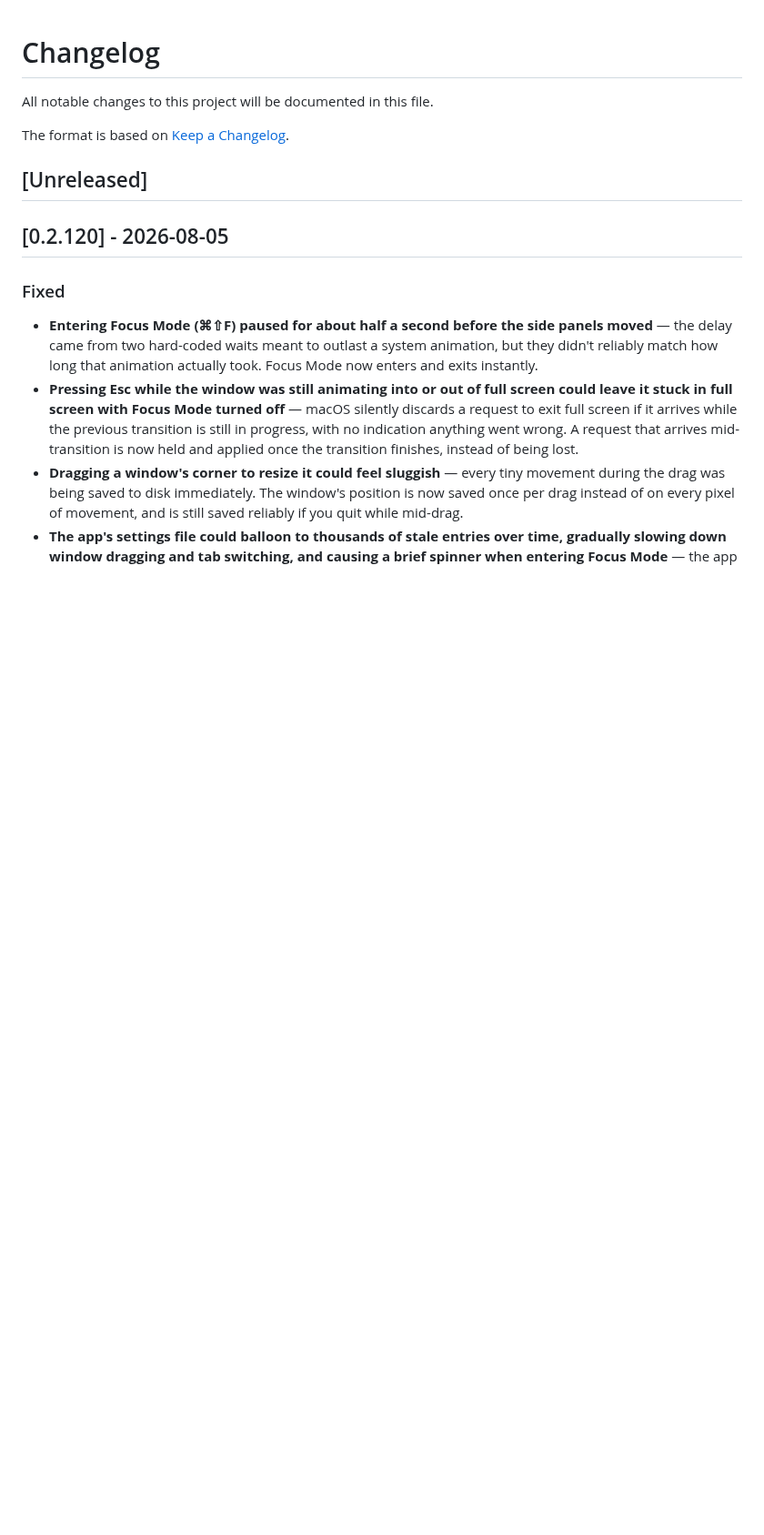
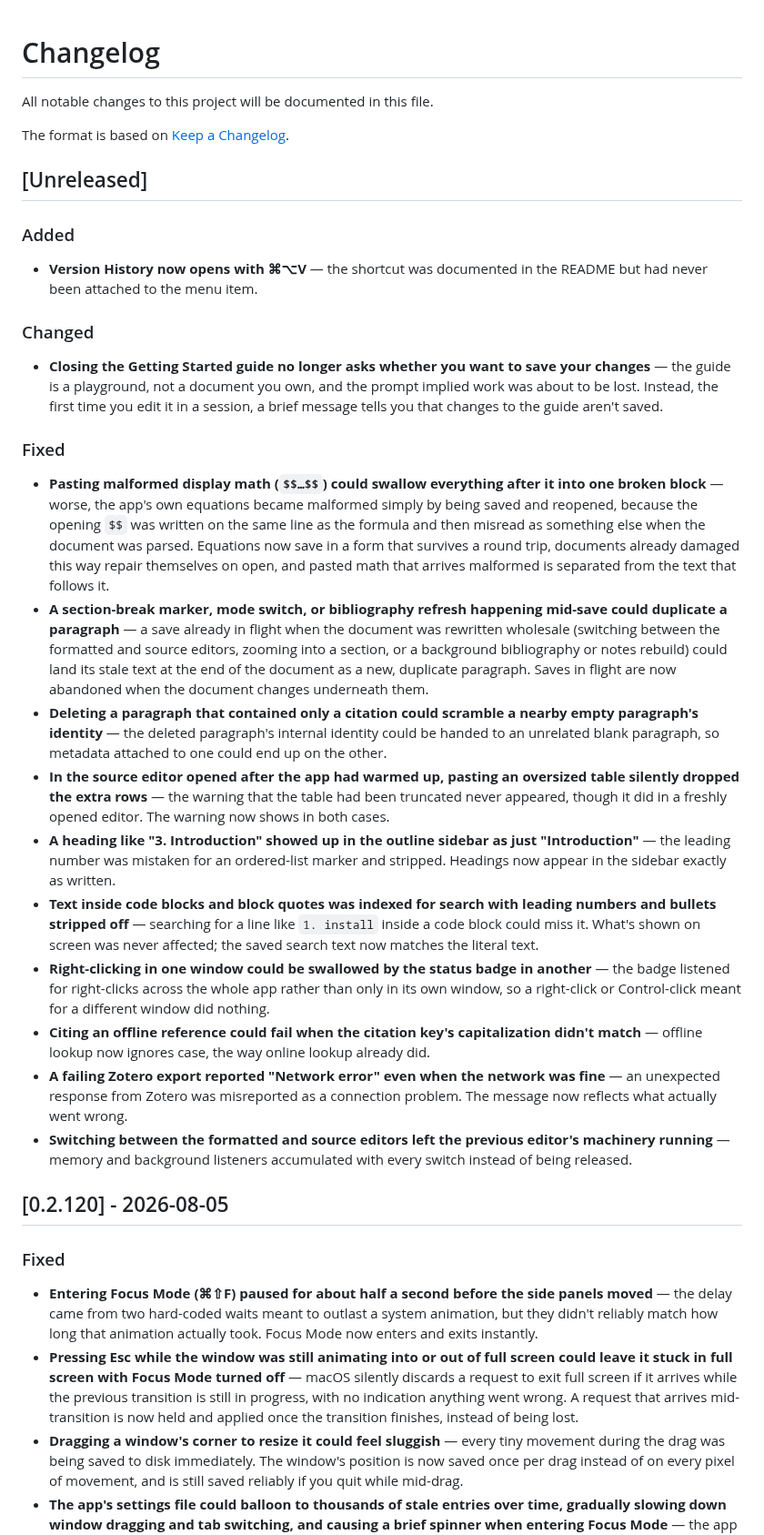
Before and after one commit to kerim/finalfinal, a Markdown page: CHANGELOG.md, the part around the change. Shown at 91% size. Drawn GitHub-style; blank space fills up the shorter version.

Commit message:
changelog updated

```diff
--- a/CHANGELOG.md
+++ b/CHANGELOG.md
@@ -5,6 +5,27 @@ All notable changes to this project will be documented in this file.
 The format is based on [Keep a Changelog](https://keepachangelog.com/en/1.1.0/).
 
 ## [Unreleased]
+
+### Added
+
+- **Version History now opens with ⌘⌥V** — the shortcut was documented in the README but had never been attached to the menu item.
+
+### Changed
+
+- **Closing the Getting Started guide no longer asks whether you want to save your changes** — the guide is a playground, not a document you own, and the prompt implied work was about to be lost. Instead, the first time you edit it in a session, a brief message tells you that changes to the guide aren't saved.
+
+### Fixed
+
+- **Pasting malformed display math (`$$…$$`) could swallow everything after it into one broken block** — worse, the app's own equations became malformed simply by being saved and reopened, because the opening `$$` was written on the same line as the formula and then misread as something else when the document was parsed. Equations now save in a form that survives a round trip, documents already damaged this way repair themselves on open, and pasted math that arrives malformed is separated from the text that follows it.
+- **A section-break marker, mode switch, or bibliography refresh happening mid-save could duplicate a paragraph** — a save already in flight when the document was rewritten wholesale (switching between the formatted and source editors, zooming into a section, or a background bibliography or notes rebuild) could land its stale text at the end of the document as a new, duplicate paragraph. Saves in flight are now abandoned when the document changes underneath them.
+- **Deleting a paragraph that contained only a citation could scramble a nearby empty paragraph's identity** — the deleted paragraph's internal identity could be handed to an unrelated blank paragraph, so metadata attached to one could end up on the other.
+- **In the source editor opened after the app had warmed up, pasting an oversized table silently dropped the extra rows** — the warning that the table had been truncated never appeared, though it did in a freshly opened editor. The warning now shows in both cases.
+- **A heading like "3. Introduction" showed up in the outline sidebar as just "Introduction"** — the leading number was mistaken for an ordered-list marker and stripped. Headings now appear in the sidebar exactly as written.
+- **Text inside code blocks and block quotes was indexed for search with leading numbers and bullets stripped off** — searching for a line like `1. install` inside a code block could miss it. What's shown on screen was never affected; the saved search text now matches the literal text.
+- **Right-clicking in one window could be swallowed by the status badge in another** — the badge listened for right-clicks across the whole app rather than only in its own window, so a right-click or Control-click meant for a different window did nothing.
+- **Citing an offline reference could fail when the citation key's capitalization didn't match** — offline lookup now ignores case, the way online lookup already did.
+- **A failing Zotero export reported "Network error" even when the network was fine** — an unexpected response from Zotero was misreported as a connection problem. The message now reflects what actually went wrong.
+- **Switching between the formatted and source editors left the previous editor's machinery running** — memory and background listeners accumulated with every switch instead of being released.
 
 ## [0.2.120] - 2026-08-05
 
```
